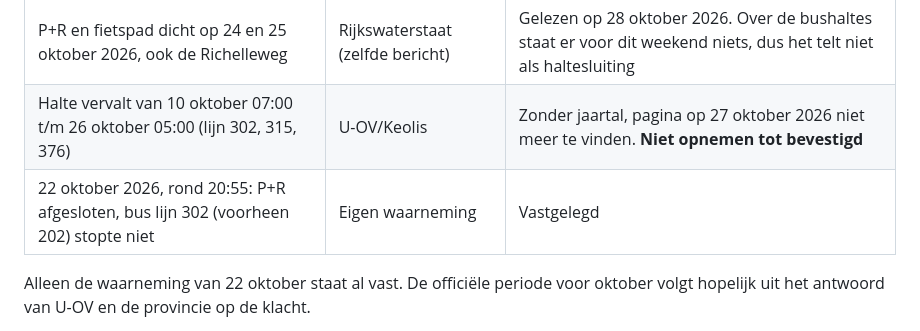
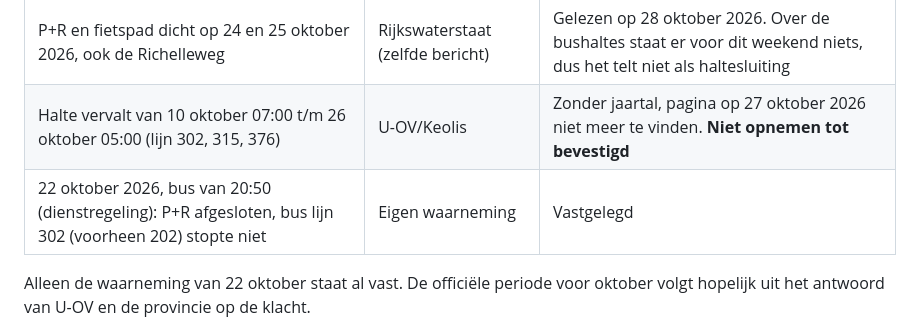
Before and after one commit to wilbertvdk/komtdebus, a Markdown page: docs/ontwerp-haltesluitingen.md, the part around one of its changes. Drawn GitHub-style.

Commit message:
Ontwerpdocument: waarneming 22 oktober op geplande tijd 20:50
Co-Authored-By: Claude Opus 5.5 <noreply@anthropic.com>

```diff
--- a/docs/ontwerp-haltesluitingen.md
+++ b/docs/ontwerp-haltesluitingen.md
@@ -246,7 +246,7 @@ Wat bekend is, en hoe zeker:
 | Omleiding van 10 t/m 30 augustus, halte vervalt | U-OV | Gevonden via zoekmachine, nog niet zelf gelezen. Einddatum wijkt af van Rijkswaterstaat |
 | P+R en fietspad dicht op 24 en 25 oktober 2026, ook de Richelleweg | Rijkswaterstaat (zelfde bericht) | Gelezen op 28 oktober 2026. Over de bushaltes staat er voor dit weekend niets, dus het telt niet als haltesluiting |
 | Halte vervalt van 10 oktober 07:00 t/m 26 oktober 05:00 (lijn 302, 315, 376) | U-OV/Keolis | Zonder jaartal, pagina op 27 oktober 2026 niet meer te vinden. **Niet opnemen tot bevestigd** |
-| 22 oktober 2026, rond 20:55: P+R afgesloten, bus lijn 302 (voorheen 202) stopte niet | Eigen waarneming | Vastgelegd |
+| 22 oktober 2026, bus van 20:50 (dienstregeling): P+R afgesloten, bus lijn 302 (voorheen 202) stopte niet | Eigen waarneming | Vastgelegd |
 
 Alleen de waarneming van 22 oktober staat al vast. De officiële periode voor oktober volgt
 hopelijk uit het antwoord van U-OV en de provincie op de klacht.
```
Also changed, not shown: other parts of docs/ontwerp-haltesluitingen.md (+2 -2 lines).
